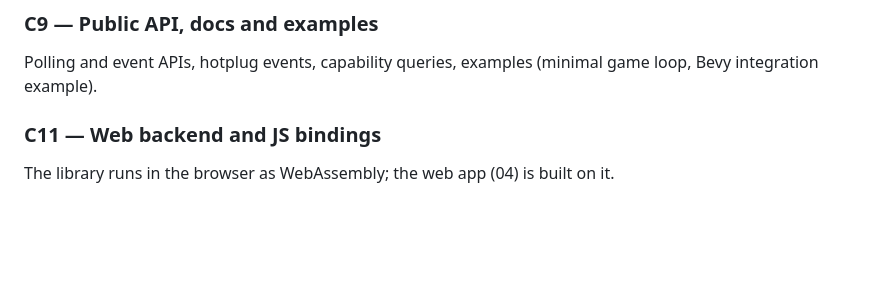
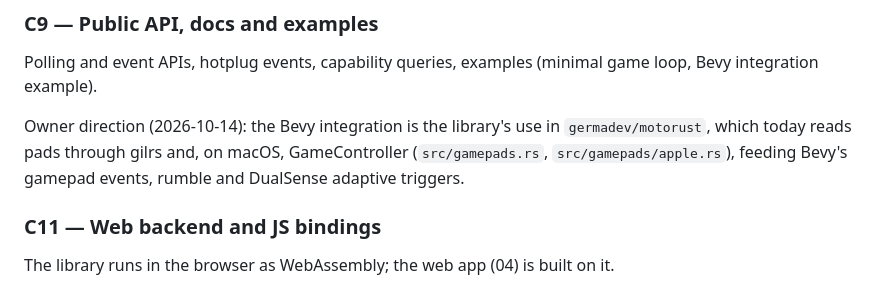
Before and after one commit to anygamepad/anygamepad.github.io, a Markdown page: ROADMAP/2026-10-14/01-core-library.md, the part around the change. GitHub-like rendering; blank space fills up the shorter version.

```diff
--- a/ROADMAP/2026-10-14/01-core-library.md
+++ b/ROADMAP/2026-10-14/01-core-library.md
@@ -176,6 +176,11 @@ the initial curated profiles (D3).
 Polling and event APIs, hotplug events, capability queries, examples (minimal
 game loop, Bevy integration example).
 
+Owner direction (2026-10-14): the Bevy integration is the library's use in
+`germadev/motorust`, which today reads pads through gilrs and, on macOS,
+GameController (`src/gamepads.rs`, `src/gamepads/apple.rs`), feeding Bevy's
+gamepad events, rumble and DualSense adaptive triggers.
+
 ### C11 — Web backend and JS bindings
 
 The library runs in the browser as WebAssembly; the web app (04) is built on
```
Also changed, not shown: RECORD/2026-10-14.roadmap-replan-w3-playstation.completed.md (+5 -0 lines), ROADMAP/2026-10-14/README.md (+8 -0 lines).
